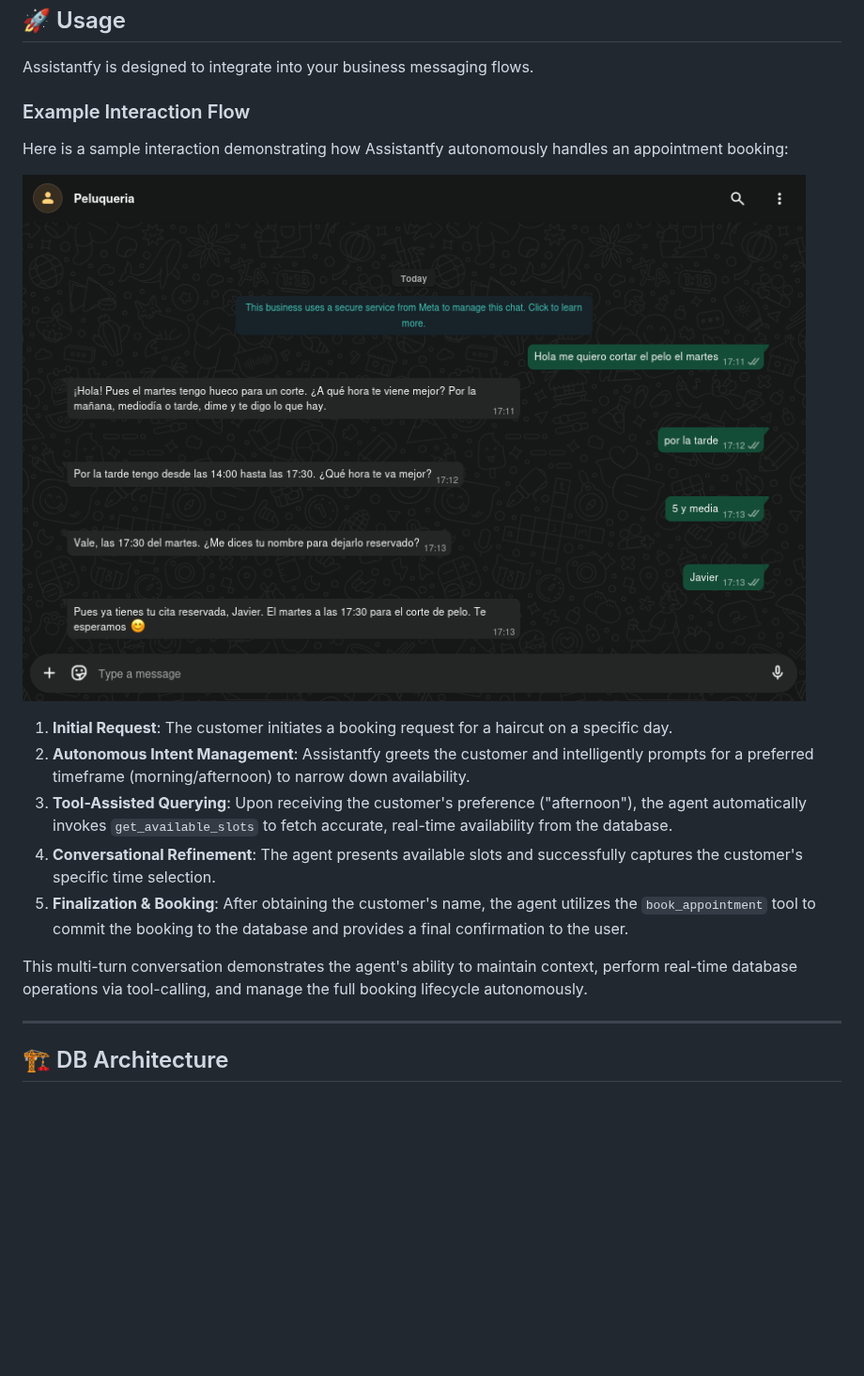
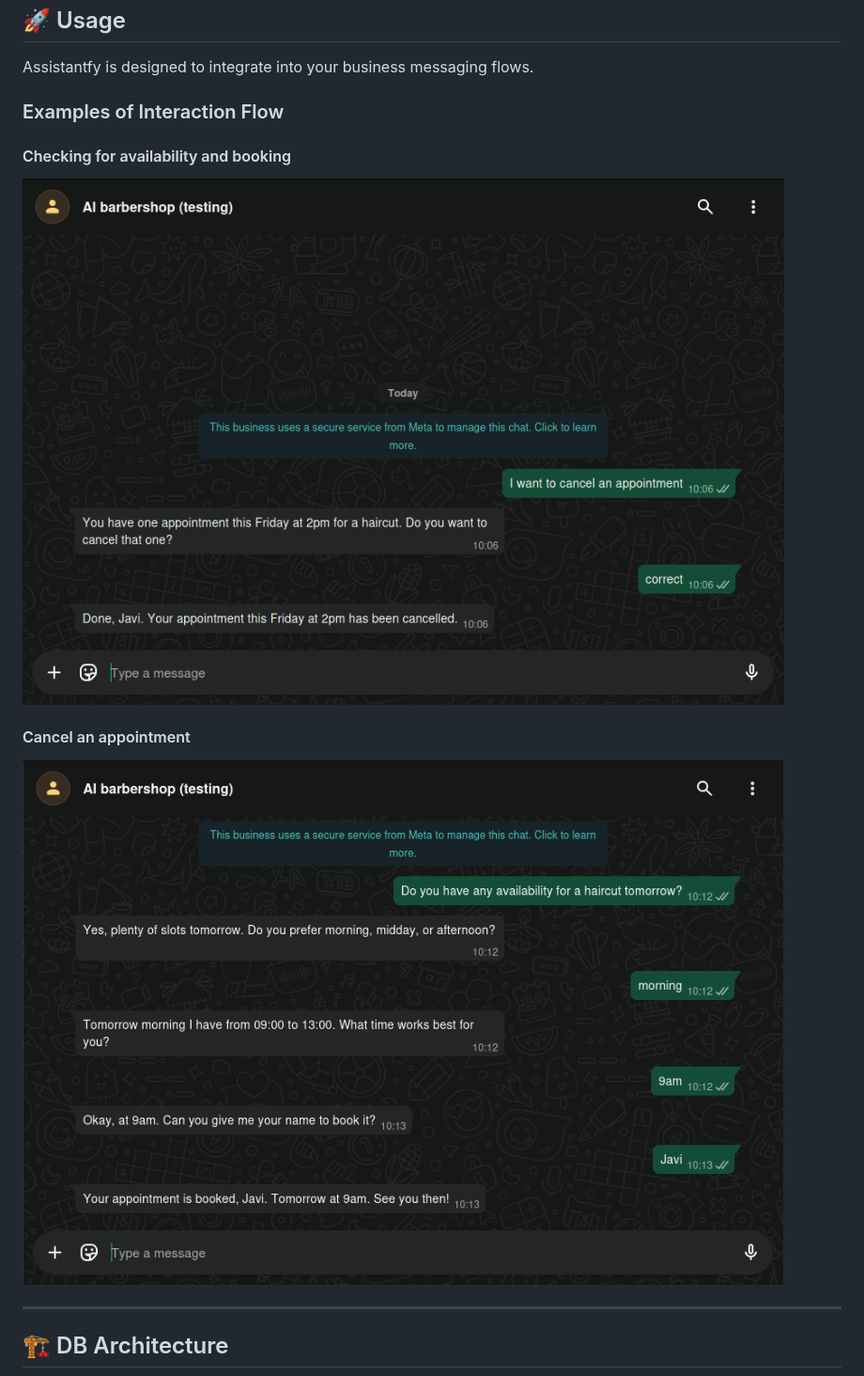
Before and after one commit to javiperezdev/assistantfy, a Markdown page: README.md, the part around the change. Shown at 94% size. Rendered like a GitHub page; pictures changed too: assets/DELETE.png (added), assets/GetAVandBookAPP.png (added), assets/ejemplo1.png (deleted); blank space fills up the shorter version.

Commit message:
enhace(readme and AI responses): assistant behaviour is much more natural than ever and readme got two new examples to demonstrate this

```diff
--- a/README.md
+++ b/README.md
@@ -31,18 +31,13 @@ Assistantfy empowers local businesses (clinics, salons, etc.) by acting as an af
 
 Assistantfy is designed to integrate into your business messaging flows.
 
-### Example Interaction Flow
-Here is a sample interaction demonstrating how Assistantfy autonomously handles an appointment booking:
+### Examples of Interaction Flow
 
-![Example Interaction](assets/ejemplo1.png)
+#### Checking for availability and booking
+![Example of booking](assets/DELETE.png)
 
-1. **Initial Request**: The customer initiates a booking request for a haircut on a specific day.
-2. **Autonomous Intent Management**: Assistantfy greets the customer and intelligently prompts for a preferred timeframe (morning/afternoon) to narrow down availability.
-3. **Tool-Assisted Querying**: Upon receiving the customer's preference ("afternoon"), the agent automatically invokes `get_available_slots` to fetch accurate, real-time availability from the database.
-4. **Conversational Refinement**: The agent presents available slots and successfully captures the customer's specific time selection.
-5. **Finalization & Booking**: After obtaining the customer's name, the agent utilizes the `book_appointment` tool to commit the booking to the database and provides a final confirmation to the user.
-
-This multi-turn conversation demonstrates the agent's ability to maintain context, perform real-time database operations via tool-calling, and manage the full booking lifecycle autonomously.
+#### Cancel an appointment
+![Example of booking](assets/GetAVandBookAPP.png)
 
 ---
 
```
Also changed, not shown: 1 other file.
